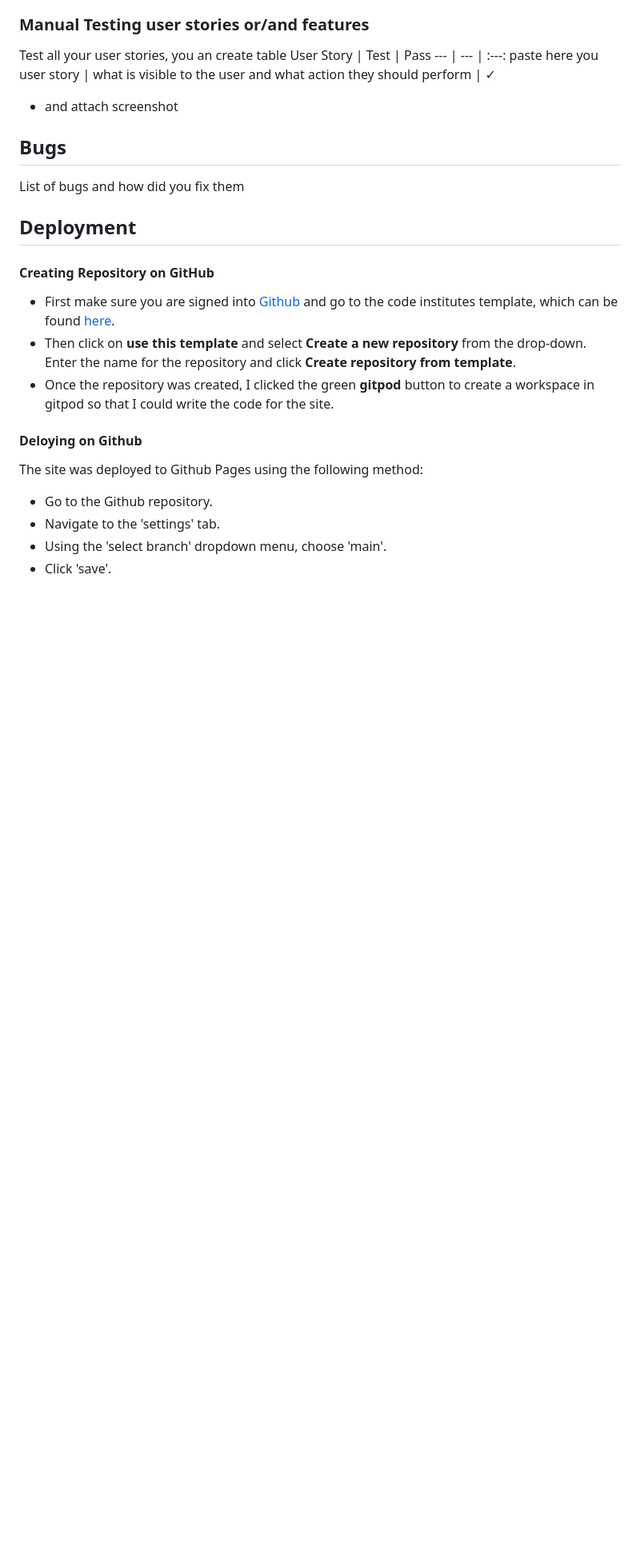
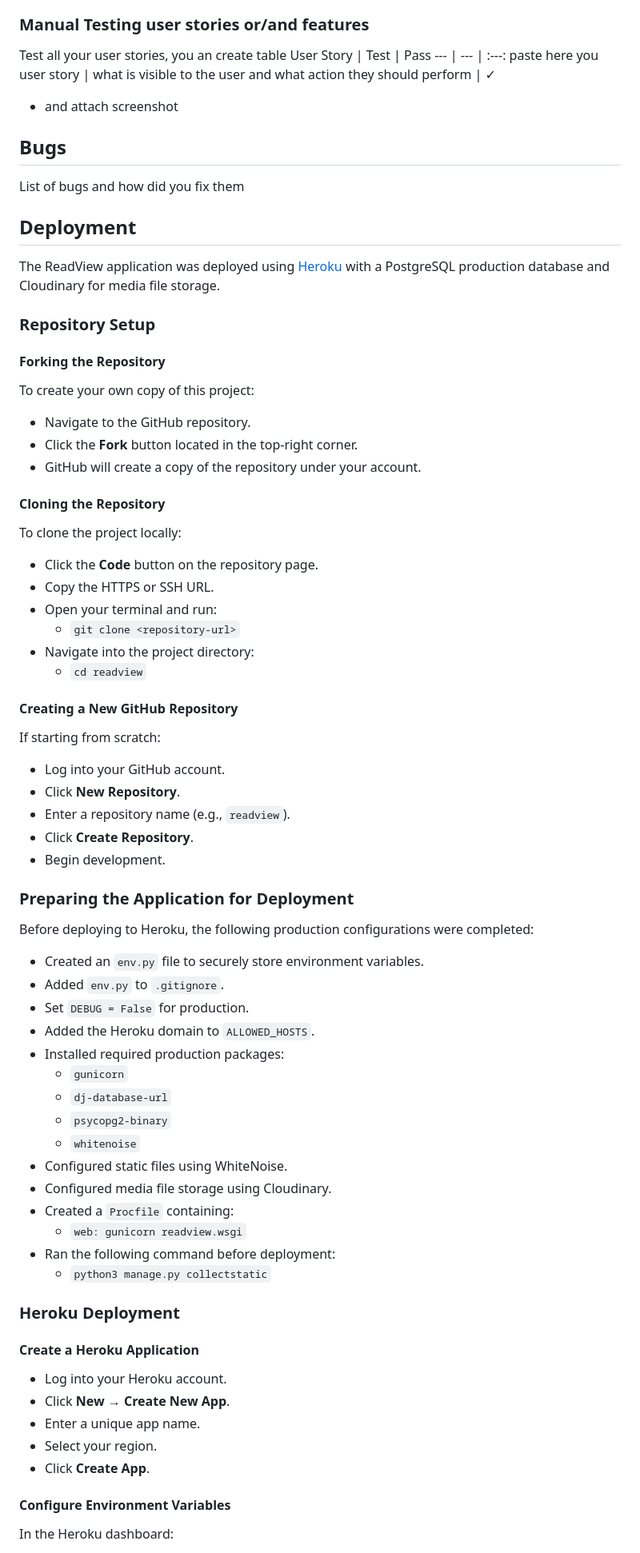
Before and after one commit to hamza-m1/readview, a Markdown page: README.md, the part around one of its changes. Shown at 80% size. Drawn GitHub-style; blank space fills up the shorter version.

Commit message:
Add deployment instructions in README

```diff
--- a/README.md
+++ b/README.md
@@ -257,17 +257,70 @@ List of bugs and how did you fix them
 
 ## Deployment
 
-#### Creating Repository on GitHub
+The ReadView application was deployed using [Heroku](https://www.heroku.com/) with a PostgreSQL production database and Cloudinary for media file storage.
 
-- First make sure you are signed into [Github](https://github.com/) and go to the code institutes template, which can be found [here](https://github.com/Code-Institute-Org/gitpod-full-template).
-- Then click on **use this template** and select **Create a new repository** from the drop-down. Enter the name for the repository and click **Create repository from template**.
-- Once the repository was created, I clicked the green **gitpod** button to create a workspace in gitpod so that I could write the code for the site.
+### Repository Setup
 
-#### Deloying on Github
+#### Forking the Repository
 
-The site was deployed to Github Pages using the following method:
+To create your own copy of this project:
 
-- Go to the Github repository.
-- Navigate to the 'settings' tab.
-- Using the 'select branch' dropdown menu, choose 'main'.
-- Click 'save'.
+- Navigate to the GitHub repository.
+- Click the **Fork** button located in the top-right corner.
+- GitHub will create a copy of the repository under your account.
+
+#### Cloning the Repository
+
+To clone the project locally:
+
+- Click the **Code** button on the repository page.
+- Copy the HTTPS or SSH URL.
+- Open your terminal and run:
+  - `git clone <repository-url>`
+- Navigate into the project directory:
+  - `cd readview`
+
+#### Creating a New GitHub Repository
+
+If starting from scratch:
+
+- Log into your GitHub account.
+- Click **New Repository**.
+- Enter a repository name (e.g., `readview`).
+- Click **Create Repository**.
+- Begin development.
+
+### Preparing the Application for Deployment
+
+Before deploying to Heroku, the following production configurations were completed:
+
+- Created an `env.py` file to securely store environment variables.
+- Added `env.py` to `.gitignore`.
+- Set `DEBUG = False` for production.
+- Added the Heroku domain to `ALLOWED_HOSTS`.
+- Installed required production packages:
+  - `gunicorn`
+  - `dj-database-url`
+  - `psycopg2-binary`
+  - `whitenoise`
+- Configured static files using WhiteNoise.
+- Configured media file storage using Cloudinary.
+- Created a `Procfile` containing:
+  - `web: gunicorn readview.wsgi`
+- Ran the following command before deployment:
+  - `python3 manage.py collectstatic`
+
+### Heroku Deployment
+
+#### Create a Heroku Application
+
+- Log into your Heroku account.
+- Click **New** → **Create New App**.
+- Enter a unique app name.
+- Select your region.
+- Click **Create App**.
+
+#### Configure Environment Variables
+
+In the Heroku dashboard:
+
```
Also changed, not shown: other parts of README.md (+32 -0 lines).
